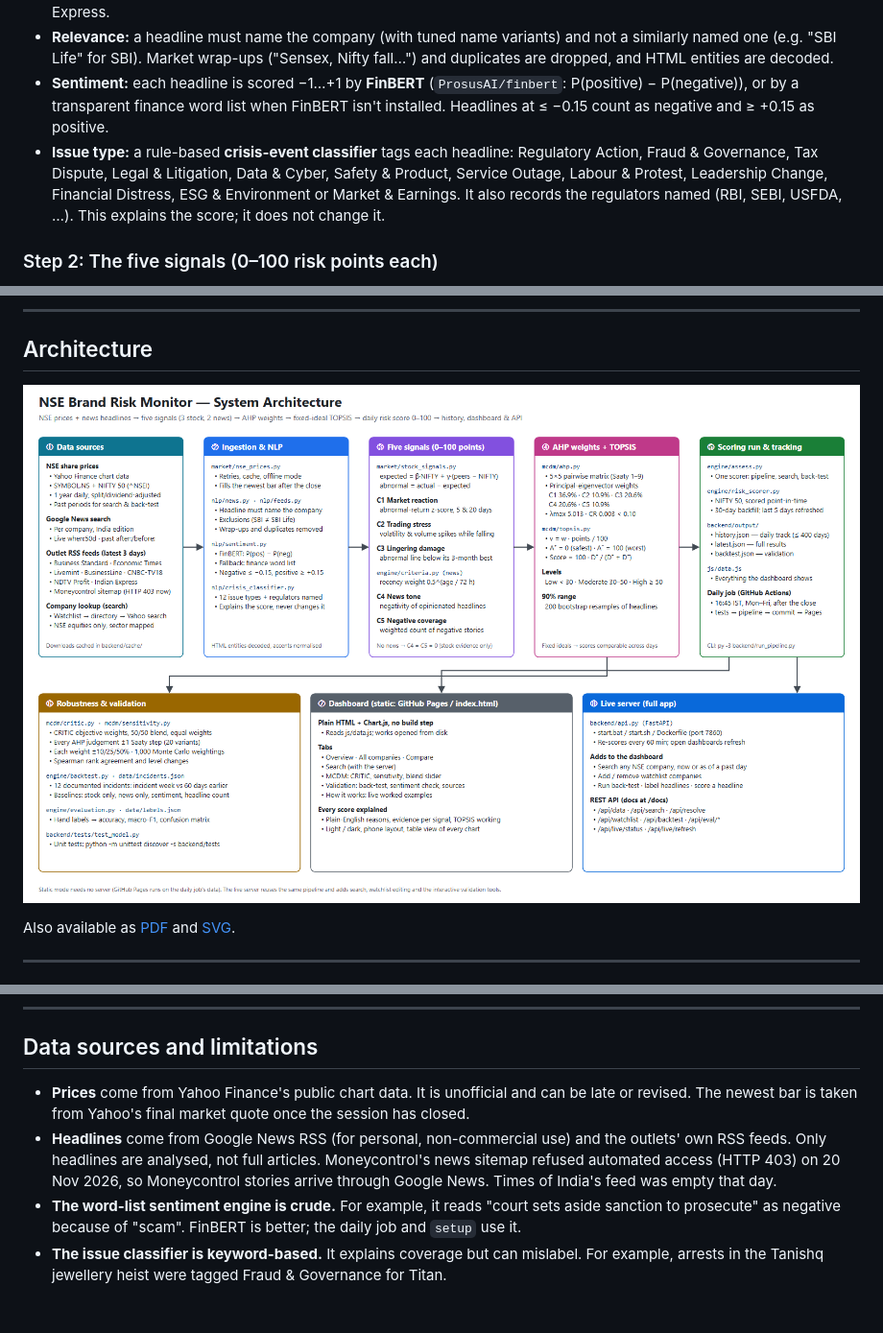
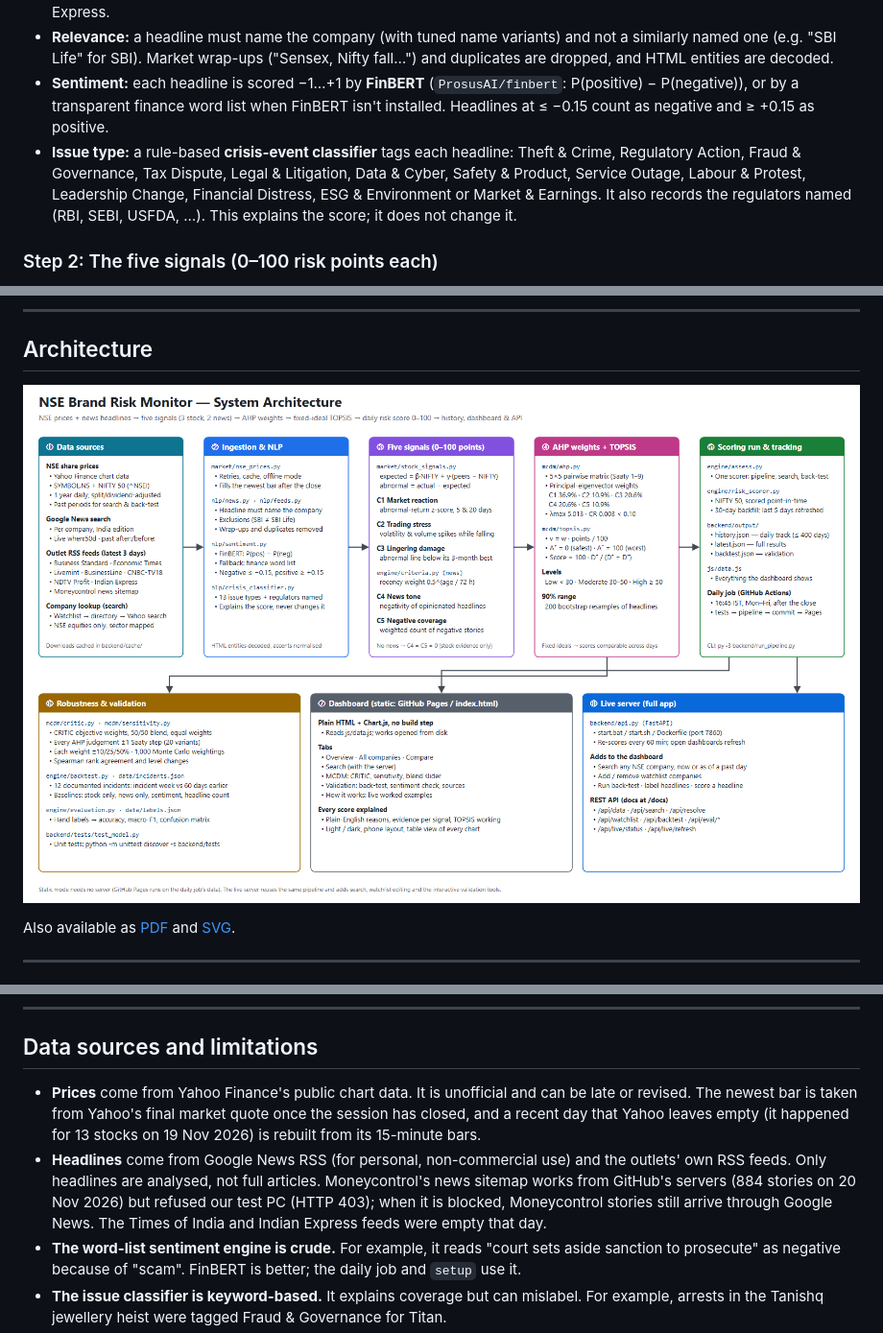
Before and after one commit to se23uari120/brand-risk-index, a Markdown page: README.md, 3 parts joined by grey strips. Shown at 96% size. Drawn GitHub-style; pictures changed too: docs/architecture.png; blank space fills up the shorter version.

```diff
--- a/README.md
+++ b/README.md
@@ -121,7 +121,7 @@ A brand problem shows up in two places: **investors sell the shares more than th
 * **News:** a Google News search per company (live: last 50 days; past: `after:`/`before:`), plus, for the latest 3 days, the RSS feeds of Business Standard, Economic Times, Livemint, Hindu BusinessLine, CNBC-TV18, NDTV Profit and Indian Express.
 * **Relevance:** a headline must name the company (with tuned name variants) and not a similarly named one (e.g. "SBI Life" for SBI). Market wrap-ups ("Sensex, Nifty fall…") and duplicates are dropped, and HTML entities are decoded.
 * **Sentiment:** each headline is scored −1…+1 by **FinBERT** (`ProsusAI/finbert`: P(positive) − P(negative)), or by a transparent finance word list when FinBERT isn't installed. Headlines at ≤ −0.15 count as negative and ≥ +0.15 as positive.
-* **Issue type:** a rule-based **crisis-event classifier** tags each headline: Regulatory Action, Fraud & Governance, Tax Dispute, Legal & Litigation, Data & Cyber, Safety & Product, Service Outage, Labour & Protest, Leadership Change, Financial Distress, ESG & Environment or Market & Earnings. It also records the regulators named (RBI, SEBI, USFDA, …). This explains the score; it does not change it.
+* **Issue type:** a rule-based **crisis-event classifier** tags each headline: Theft & Crime, Regulatory Action, Fraud & Governance, Tax Dispute, Legal & Litigation, Data & Cyber, Safety & Product, Service Outage, Labour & Protest, Leadership Change, Financial Distress, ESG & Environment or Market & Earnings. It also records the regulators named (RBI, SEBI, USFDA, …). This explains the score; it does not change it.
 
 ### Step 2: The five signals (0–100 risk points each)
 
@@ -389,8 +389,8 @@ The first version (the report's Tables III–V) scored companies from **news alo
 
 ## Data sources and limitations
 
-* **Prices** come from Yahoo Finance's public chart data. It is unofficial and can be late or revised. The newest bar is taken from Yahoo's final market quote once the session has closed.
-* **Headlines** come from Google News RSS (for personal, non-commercial use) and the outlets' own RSS feeds. Only headlines are analysed, not full articles. Moneycontrol's news sitemap refused automated access (HTTP 403) on 20 Nov 2026, so Moneycontrol stories arrive through Google News. Times of India's feed was empty that day.
+* **Prices** come from Yahoo Finance's public chart data. It is unofficial and can be late or revised. The newest bar is taken from Yahoo's final market quote once the session has closed, and a recent day that Yahoo leaves empty (it happened for 13 stocks on 19 Nov 2026) is rebuilt from its 15-minute bars.
+* **Headlines** come from Google News RSS (for personal, non-commercial use) and the outlets' own RSS feeds. Only headlines are analysed, not full articles. Moneycontrol's news sitemap works from GitHub's servers (884 stories on 20 Nov 2026) but refused our test PC (HTTP 403); when it is blocked, Moneycontrol stories still arrive through Google News. The Times of India and Indian Express feeds were empty that day.
 * **The word-list sentiment engine is crude.** For example, it reads "court sets aside sanction to prosecute" as negative because of "scam". FinBERT is better; the daily job and `setup` use it.
 * **The issue classifier is keyword-based.** It explains coverage but can mislabel. For example, arrests in the Tanishq jewellery heist were tagged Fraud & Governance for Titan.
 * **A stock fall is not always a brand problem.** Results, guidance or analyst calls also move prices, so read the headlines in each company's panel.
```
Also changed, not shown: 6 other files.
